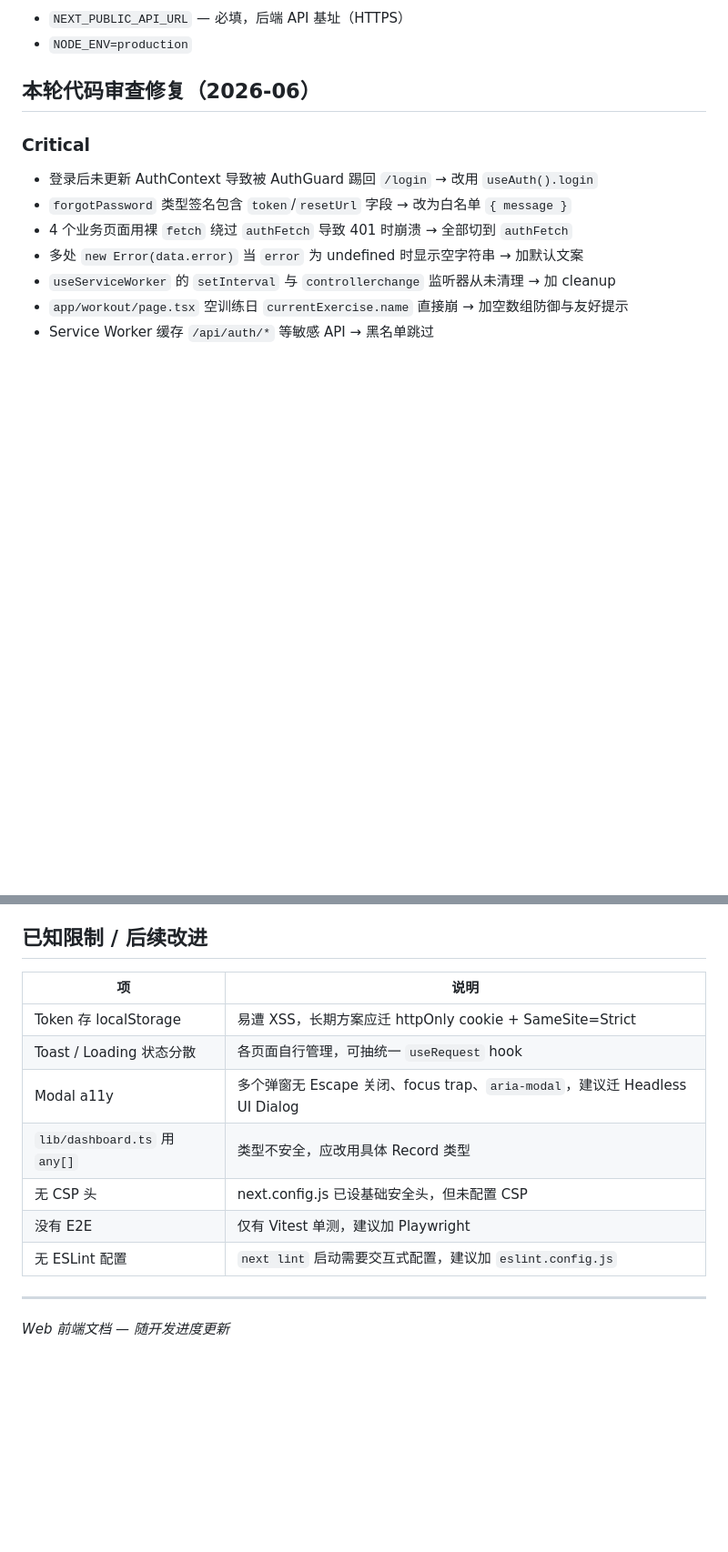
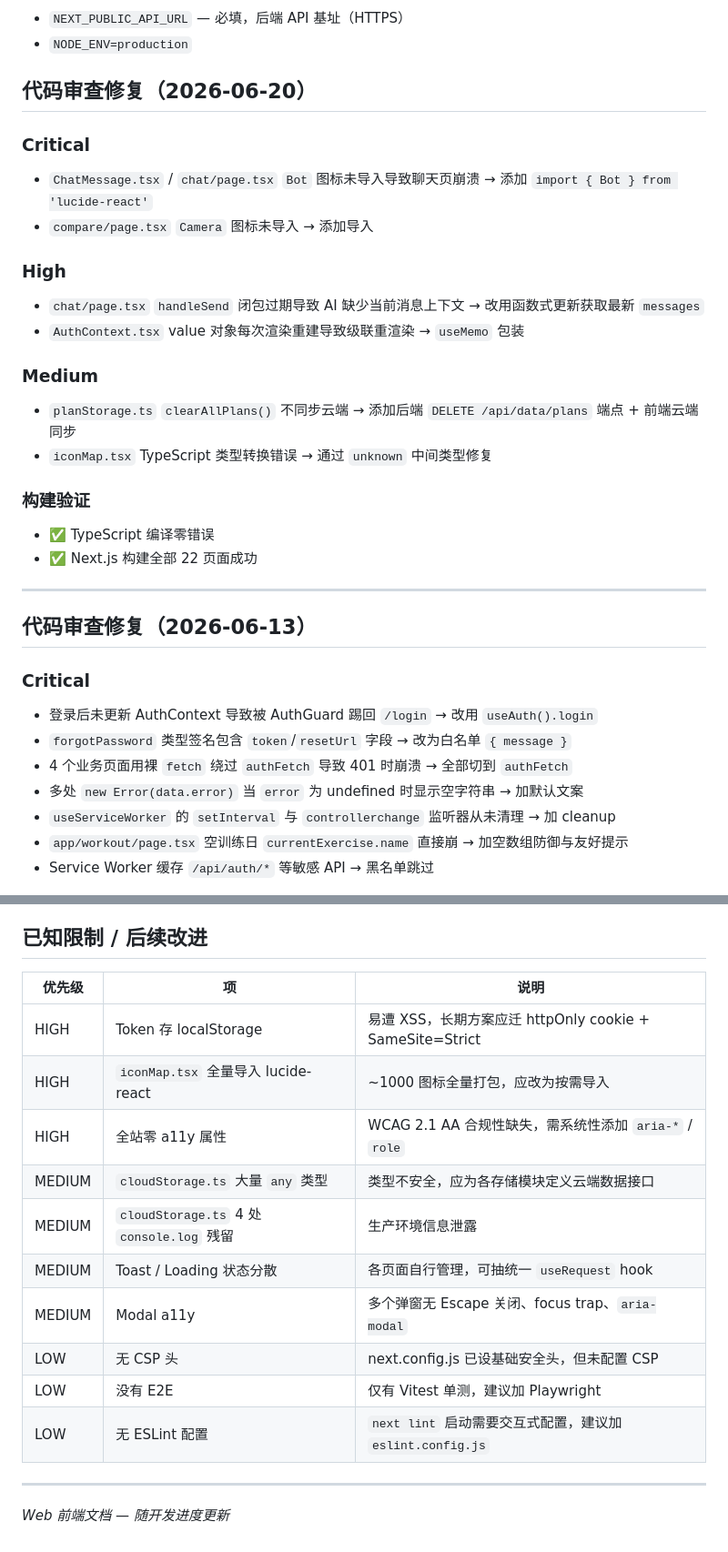
Before and after one commit to Miasakiii/KBjiaolian, a Markdown page: web/README.md, 2 parts joined by grey strips. Shown at 91% size. Drawn GitHub-style; blank space fills up the shorter version.

Commit message:
@ docs: 更新文档反映 2026-06-20 代码审查结果
- README.md: 新增审查记录、安全发现待办
- web/README.md: 更新配色系统、修复记录、已知限制
@

```diff
--- a/web/README.md
+++ b/web/README.md
@@ -188,7 +191,27 @@ docker run -p 3000:3000 -e NEXT_PUBLIC_API_URL=https://api.example.com/api kb-co
 - `NEXT_PUBLIC_API_URL` — 必填，后端 API 基址（HTTPS）
 - `NODE_ENV=production`
 
-## 本轮代码审查修复（2026-06）
+## 代码审查修复（2026-06-20）
+
+### Critical
+- `ChatMessage.tsx` / `chat/page.tsx` `Bot` 图标未导入导致聊天页崩溃 → 添加 `import { Bot } from 'lucide-react'`
+- `compare/page.tsx` `Camera` 图标未导入 → 添加导入
+
+### High
+- `chat/page.tsx` `handleSend` 闭包过期导致 AI 缺少当前消息上下文 → 改用函数式更新获取最新 `messages`
+- `AuthContext.tsx` value 对象每次渲染重建导致级联重渲染 → `useMemo` 包装
+
+### Medium
+- `planStorage.ts` `clearAllPlans()` 不同步云端 → 添加后端 `DELETE /api/data/plans` 端点 + 前端云端同步
+- `iconMap.tsx` TypeScript 类型转换错误 → 通过 `unknown` 中间类型修复
+
+### 构建验证
+- ✅ TypeScript 编译零错误
+- ✅ Next.js 构建全部 22 页面成功
+
+---
+
+## 代码审查修复（2026-06-13）
 
 ### Critical
 - 登录后未更新 AuthContext 导致被 AuthGuard 踢回 `/login` → 改用 `useAuth().login`
@@ -227,15 +250,18 @@ docker run -p 3000:3000 -e NEXT_PUBLIC_API_URL=https://api.example.com/api kb-co
 
 ## 已知限制 / 后续改进
 
-| 项 | 说明 |
-|----|------|
-| Token 存 localStorage | 易遭 XSS，长期方案应迁 httpOnly cookie + SameSite=Strict |
-| Toast / Loading 状态分散 | 各页面自行管理，可抽统一 `useRequest` hook |
-| Modal a11y | 多个弹窗无 Escape 关闭、focus trap、`aria-modal`，建议迁 Headless UI Dialog |
-| `lib/dashboard.ts` 用 `any[]` | 类型不安全，应改用具体 Record 类型 |
-| 无 CSP 头 | next.config.js 已设基础安全头，但未配置 CSP |
-| 没有 E2E | 仅有 Vitest 单测，建议加 Playwright |
-| 无 ESLint 配置 | `next lint` 启动需要交互式配置，建议加 `eslint.config.js` |
+| 优先级 | 项 | 说明 |
+|--------|----|------|
+| HIGH | Token 存 localStorage | 易遭 XSS，长期方案应迁 httpOnly cookie + SameSite=Strict |
+| HIGH | `iconMap.tsx` 全量导入 lucide-react | ~1000 图标全量打包，应改为按需导入 |
+| HIGH | 全站零 a11y 属性 | WCAG 2.1 AA 合规性缺失，需系统性添加 `aria-*` / `role` |
+| MEDIUM | `cloudStorage.ts` 大量 `any` 类型 | 类型不安全，应为各存储模块定义云端数据接口 |
+| MEDIUM | `cloudStorage.ts` 4 处 `console.log` 残留 | 生产环境信息泄露 |
+| MEDIUM | Toast / Loading 状态分散 | 各页面自行管理，可抽统一 `useRequest` hook |
+| MEDIUM | Modal a11y | 多个弹窗无 Escape 关闭、focus trap、`aria-modal` |
+| LOW | 无 CSP 头 | next.config.js 已设基础安全头，但未配置 CSP |
+| LOW | 没有 E2E | 仅有 Vitest 单测，建议加 Playwright |
+| LOW | 无 ESLint 配置 | `next lint` 启动需要交互式配置，建议加 `eslint.config.js` |
 
 ---
 *Web 前端文档 — 随开发进度更新*
```
Also changed, not shown: other parts of web/README.md (+8 -5 lines), README.md (+19 -2 lines).
